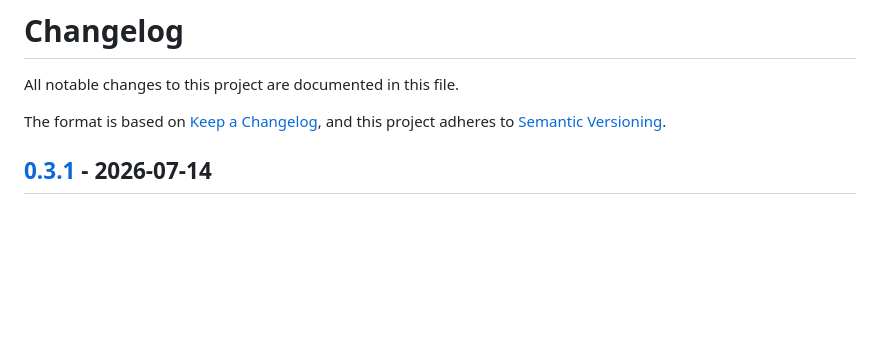
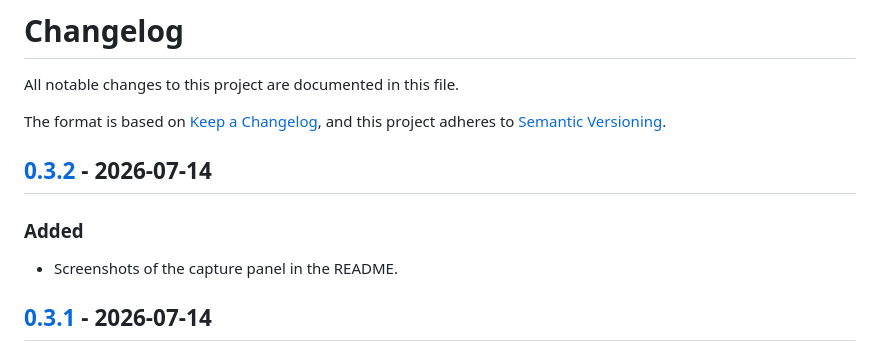
Before and after one commit to tarikd/kivodo, a Markdown page: CHANGELOG.md, the part around the change printed below. GitHub-like rendering; blank space fills up the shorter version.

```diff
--- a/CHANGELOG.md
+++ b/CHANGELOG.md
@@ -4,6 +4,12 @@ All notable changes to this project are documented in this file.
 
 The format is based on [Keep a Changelog](https://keepachangelog.com/en/1.1.0/),
 and this project adheres to [Semantic Versioning](https://semver.org/spec/v2.0.0.html).
+
+## [0.3.2] - 2026-07-14
+
+### Added
+
+- Screenshots of the capture panel in the README.
 
 ## [0.3.1] - 2026-07-14
 
```
Also changed, not shown: other parts of CHANGELOG.md (+1 -0 lines), README.md (+4 -0 lines), Assets/screenshots/capture-idle.png (added), Assets/screenshots/capture-typing.png (added).
